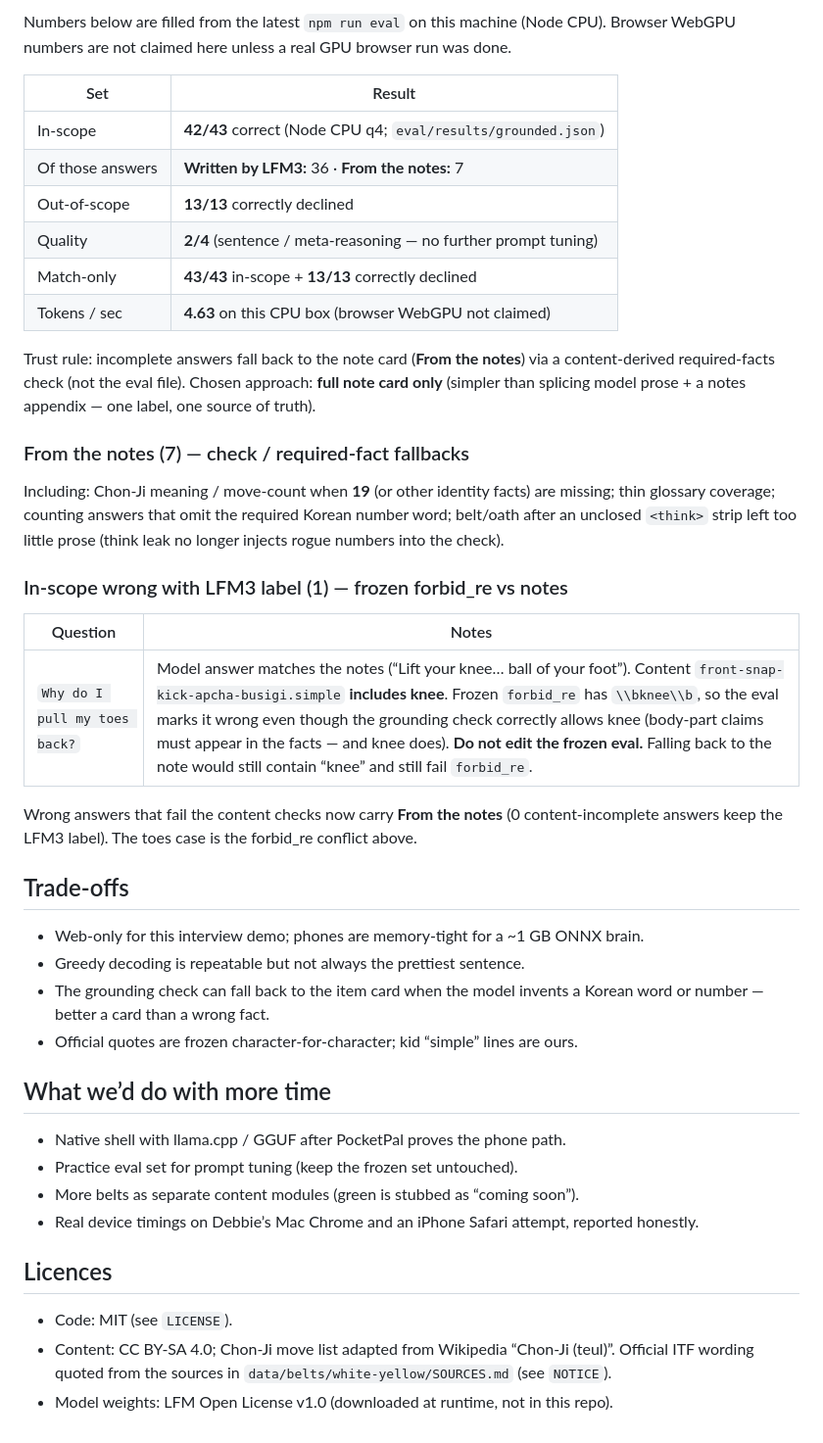
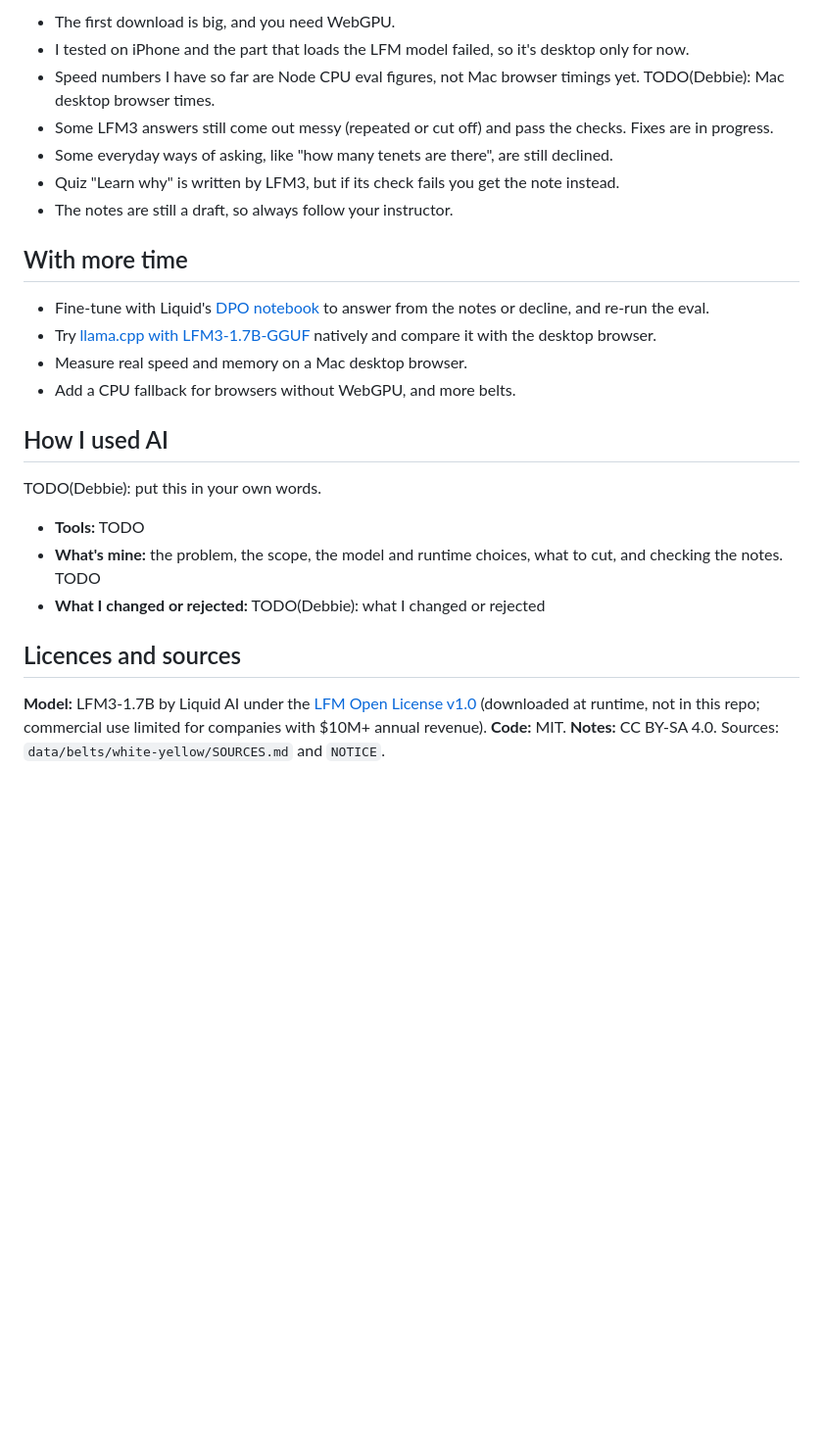
Before and after one commit to debs-obrien/grading-buddy-lfm3-demo, a Markdown page: README.md, the part around one of its changes. Shown at 98% size. Drawn GitHub-style; blank space fills up the shorter version.

```diff
--- a/README.md
+++ b/README.md
@@ -81,45 +67,27 @@ Frozen set: v1’s questions plus `what korean words do i need to know`, `what a
 
-Numbers below are filled from the latest `npm run eval` on this machine (Node CPU). Browser WebGPU numbers are not claimed here unless a real GPU browser run was done.
+- The first download is big, and you need WebGPU.
+- I tested on iPhone and the part that loads the LFM model failed, so it's desktop only for now.
+- Speed numbers I have so far are Node CPU eval figures, not Mac browser timings yet. TODO(Debbie): Mac desktop browser times.
+- Some LFM3 answers still come out messy (repeated or cut off) and pass the checks. Fixes are in progress.
+- Some everyday ways of asking, like "how many tenets are there", are still declined.
+- Quiz "Learn why" is written by LFM3, but if its check fails you get the note instead.
+- The notes are still a draft, so always follow your instructor.
 
-| Set | Result |
-|---|---|
-| In-scope | **42/43** correct (Node CPU q4; `eval/results/grounded.json`) |
-| Of those answers | **Written by LFM3:** 36 · **From the notes:** 7 |
-| Out-of-scope | **13/13** correctly declined |
-| Quality | **2/4** (sentence / meta-reasoning — no further prompt tuning) |
-| Match-only | **43/43** in-scope + **13/13** correctly declined |
-| Tokens / sec | **4.63** on this CPU box (browser WebGPU not claimed) |
+## With more time
 
-Trust rule: incomplete answers fall back to the note card (**From the notes**) via a content-derived required-facts check (not the eval file). Chosen approach: **full note card only** (simpler than splicing model prose + a notes appendix — one label, one source of truth).
+- Fine-tune with Liquid's [DPO notebook](https://colab.research.google.com/github/Liquid4All/cookbook/blob/main/finetuning/notebooks/lfm3_dpo_with_trl.ipynb) to answer from the notes or decline, and re-run the eval.
+- Try [llama.cpp with LFM3-1.7B-GGUF](https://docs.liquid.ai/deployment/on-device/llama-cpp) natively and compare it with the desktop browser.
+- Measure real speed and memory on a Mac desktop browser.
+- Add a CPU fallback for browsers without WebGPU, and more belts.
 
-### From the notes (7) — check / required-fact fallbacks
+## How I used AI
 
-Including: Chon-Ji meaning / move-count when **19** (or other identity facts) are missing; thin glossary coverage; counting answers that omit the required Korean number word; belt/oath after an unclosed `<think>` strip left too little prose (think leak no longer injects rogue numbers into the check).
+TODO(Debbie): put this in your own words.
 
-### In-scope wrong with LFM3 label (1) — frozen forbid_re vs notes
+- **Tools:** TODO
+- **What's mine:** the problem, the scope, the model and runtime choices, what to cut, and checking the notes. TODO
+- **What I changed or rejected:** TODO(Debbie): what I changed or rejected
 
-| Question | Notes |
-|---|---|
-| `Why do I pull my toes back?` | Model answer matches the notes (“Lift your knee… ball of your foot”). Content `front-snap-kick-apcha-busigi.simple` **includes knee**. Frozen `forbid_re` has `\\bknee\\b`, so the eval marks it wrong even though the grounding check correctly allows knee (body-part claims must appear in the facts — and knee does). **Do not edit the frozen eval.** Falling back to the note would still contain “knee” and still fail `forbid_re`. |
+## Licences and sources
 
-Wrong answers that fail the content checks now carry **From the notes** (0 content-incomplete answers keep the LFM3 label). The toes case is the forbid_re conflict above.
-
-## Trade-offs
-
-- Web-only for this interview demo; phones are memory-tight for a ~1 GB ONNX brain.
-- Greedy decoding is repeatable but not always the prettiest sentence.
-- The grounding check can fall back to the item card when the model invents a Korean word or number — better a card than a wrong fact.
-- Official quotes are frozen character-for-character; kid “simple” lines are ours.
-
-## What we’d do with more time
-
-- Native shell with llama.cpp / GGUF after PocketPal proves the phone path.
-- Practice eval set for prompt tuning (keep the frozen set untouched).
-- More belts as separate content modules (green is stubbed as “coming soon”).
-- Real device timings on Debbie’s Mac Chrome and an iPhone Safari attempt, reported honestly.
-
-## Licences
-
-- Code: MIT (see `LICENSE`).
-- Content: CC BY-SA 4.0; Chon-Ji move list adapted from Wikipedia “Chon-Ji (teul)”. Official ITF wording quoted from the sources in `data/belts/white-yellow/SOURCES.md` (see `NOTICE`).
-- Model weights: LFM Open License v1.0 (downloaded at runtime, not in this repo).
+**Model:** LFM3-1.7B by Liquid AI under the [LFM Open License v1.0](https://docs.liquid.ai/lfm/help/model-license) (downloaded at runtime, not in this repo; commercial use limited for companies with $10M+ annual revenue). **Code:** MIT. **Notes:** CC BY-SA 4.0. Sources: `data/belts/white-yellow/SOURCES.md` and `NOTICE`.
```
Also changed, not shown: other parts of README.md (+45 -59 lines), docs/eval.md (added, +122 -0 lines), docs/grading-buddy-desktop.png (added), 2 other files.
